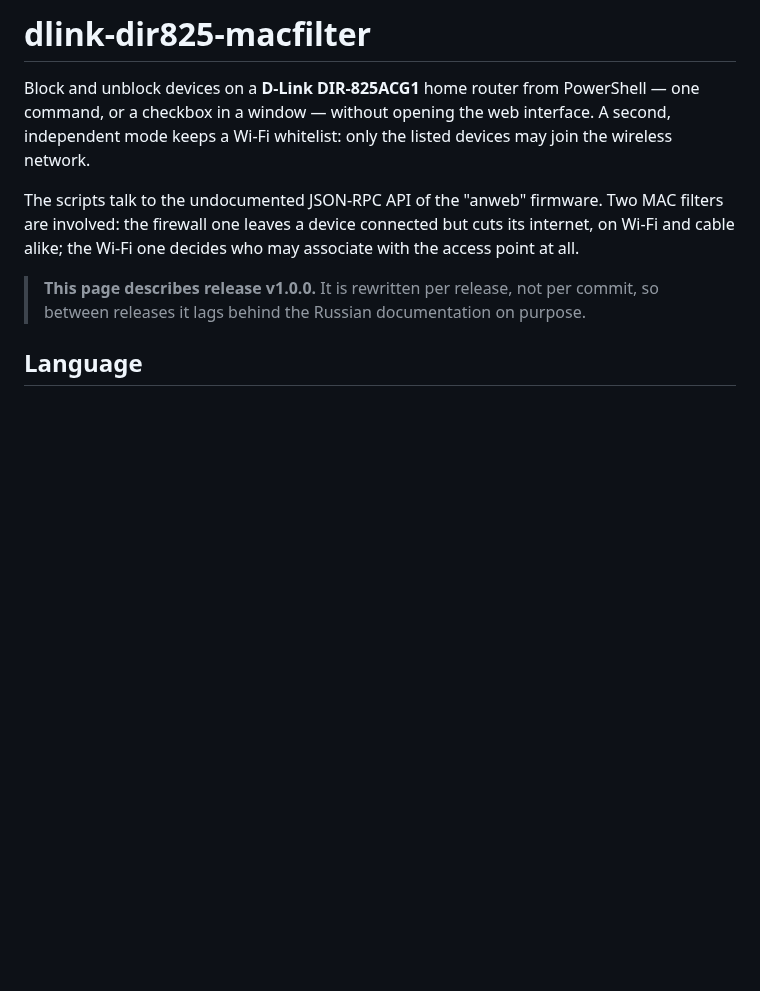
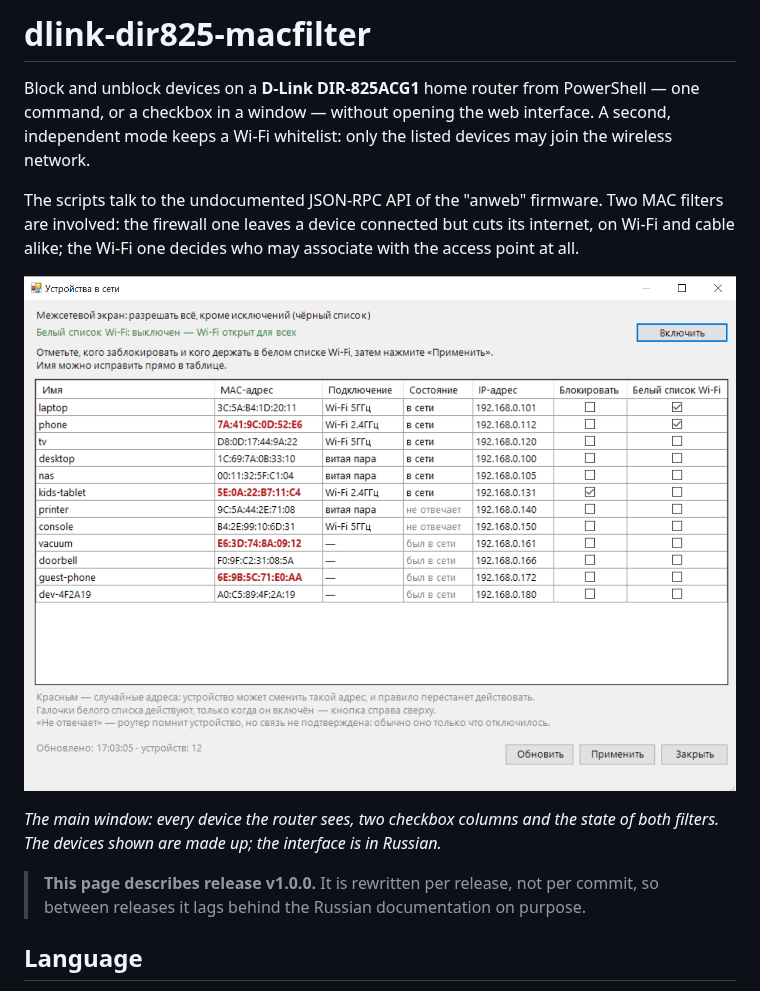
Before and after one commit to ChernyshovS/dlink-dir825-macfilter, a Markdown page: README.en.md, the part around the change. GitHub-like rendering; pictures changed too: docs/window.png (added); blank space fills up the shorter version.

```diff
--- a/README.en.md
+++ b/README.en.md
@@ -3,6 +3,10 @@
 Block and unblock devices on a **D-Link DIR-825ACG1** home router from PowerShell — one command, or a checkbox in a window — without opening the web interface. A second, independent mode keeps a Wi-Fi whitelist: only the listed devices may join the wireless network.
 
 The scripts talk to the undocumented JSON-RPC API of the "anweb" firmware. Two MAC filters are involved: the firewall one leaves a device connected but cuts its internet, on Wi-Fi and cable alike; the Wi-Fi one decides who may associate with the access point at all.
+
+![The device window](docs/window.png)
+
+*The main window: every device the router sees, two checkbox columns and the state of both filters. The devices shown are made up; the interface is in Russian.*
 
 > **This page describes release v1.0.0.** It is rewritten per release, not per commit, so between releases it lags behind the Russian documentation on purpose.
 
```
Also changed, not shown: README.md (+4 -0 lines).
